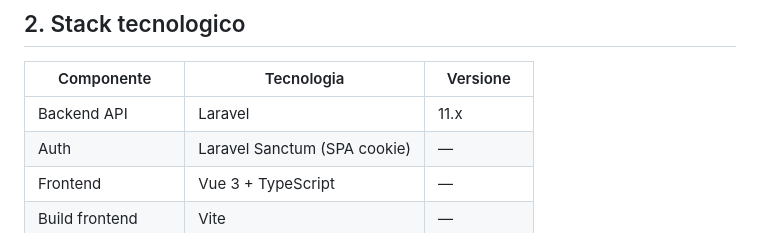
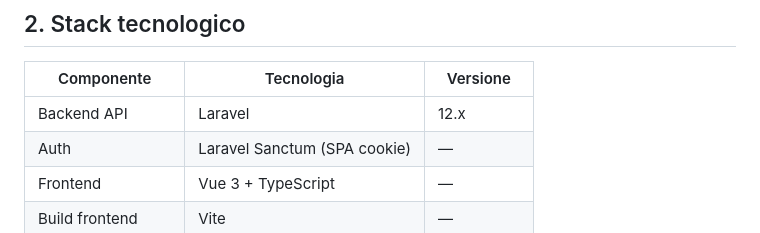
Before and after one commit to kravenor/myfinance, a Markdown page: AGENTS.md, the part around the change. GitHub-like rendering.

Commit message:
Update project definition

```diff
--- a/AGENTS.md
+++ b/AGENTS.md
@@ -22,7 +22,7 @@ Uso single-tenant (un utente principale), ma con multi-user scoping già a livel
 
 | Componente | Tecnologia | Versione |
 |------------|------------|----------|
-| Backend API | Laravel | 11.x |
+| Backend API | Laravel | 12.x |
 | Auth | Laravel Sanctum (SPA cookie) | — |
 | Frontend | Vue 3 + TypeScript | — |
 | Build frontend | Vite | — |
```
